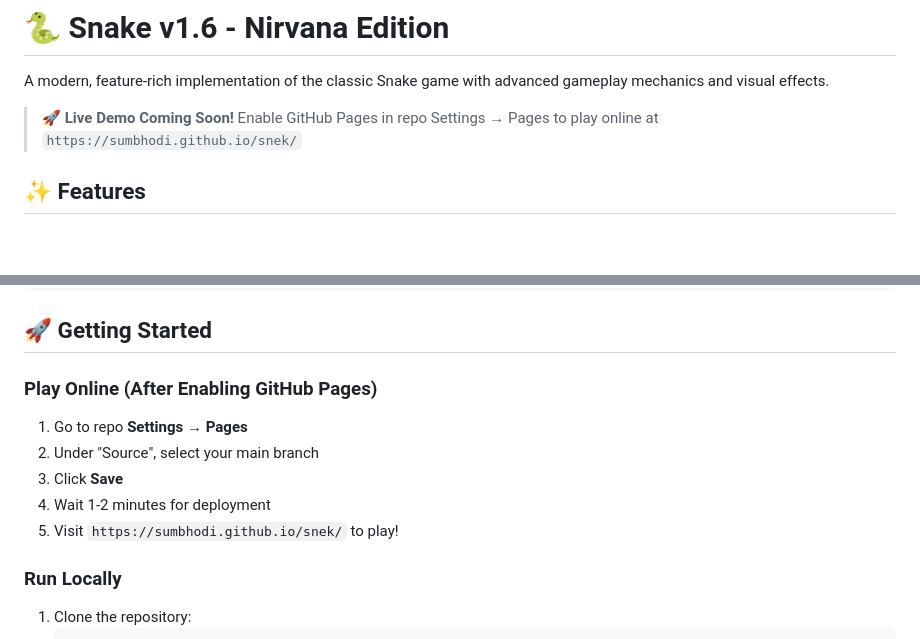
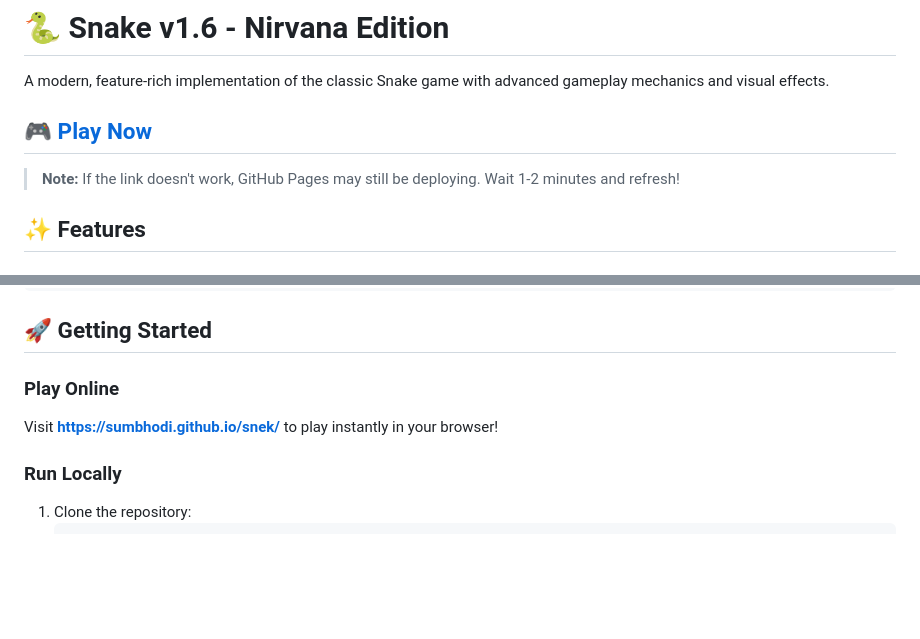
Before and after one commit to sumbhodi/snek, a Markdown page: README.md, 2 parts joined by grey strips. GitHub-like rendering; blank space fills up the shorter version.

Commit message:
Update README with live GitHub Pages link

```diff
--- a/README.md
+++ b/README.md
@@ -2,7 +2,9 @@
 
 A modern, feature-rich implementation of the classic Snake game with advanced gameplay mechanics and visual effects.
 
-> **🚀 Live Demo Coming Soon!** Enable GitHub Pages in repo Settings → Pages to play online at `https://sumbhodi.github.io/snek/`
+## 🎮 [Play Now](https://sumbhodi.github.io/snek/)
+
+> **Note:** If the link doesn't work, GitHub Pages may still be deploying. Wait 1-2 minutes and refresh!
 
 ## ✨ Features
 
@@ -70,12 +72,8 @@ snek/
 
 ## 🚀 Getting Started
 
-### Play Online (After Enabling GitHub Pages)
-1. Go to repo **Settings** → **Pages**
-2. Under "Source", select your main branch
-3. Click **Save**
-4. Wait 1-2 minutes for deployment
-5. Visit `https://sumbhodi.github.io/snek/` to play!
+### Play Online
+Visit **[https://sumbhodi.github.io/snek/](https://sumbhodi.github.io/snek/)** to play instantly in your browser!
 
 ### Run Locally
 1. Clone the repository:
```
